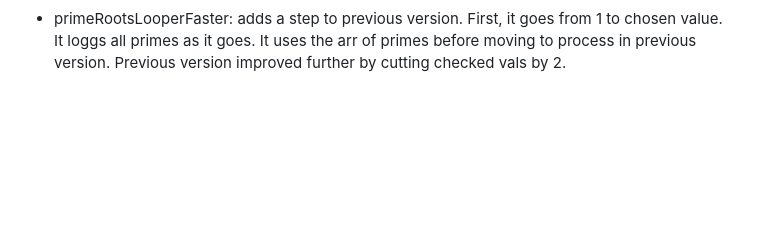
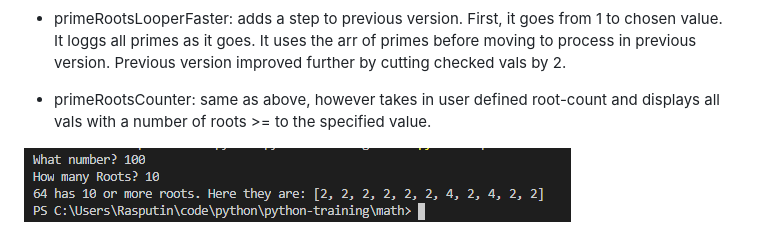
Before and after one commit to rasputinforever/python-training, a Markdown page: README.md, the part around the change. Rendered like a GitHub page; pictures changed too: assets/prime-root-counter.PNG (added); blank space fills up the shorter version.

```diff
--- a/README.md
+++ b/README.md
@@ -17,3 +17,7 @@ Some hand-written python scripts.
 ![Prime Looper](./assets/prime-looper-example.PNG)
 
 * primeRootsLooperFaster: adds a step to previous version. First, it goes from 1 to chosen value. It loggs all primes as it goes. It uses the arr of primes before moving to process in previous version. Previous version improved further by cutting checked vals by 2.
+
+* primeRootsCounter: same as above, however takes in user defined root-count and displays all vals with a number of roots >= to the specified value.
+
+![Root Counter](./assets/prime-root-counter.PNG)
```
Also changed, not shown: 1 other file.
